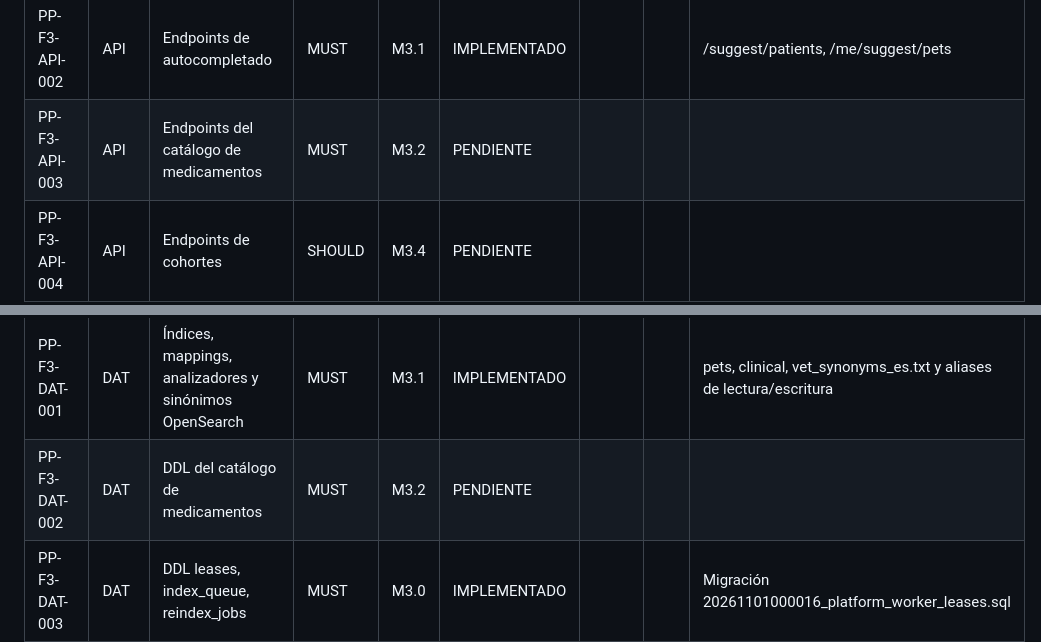
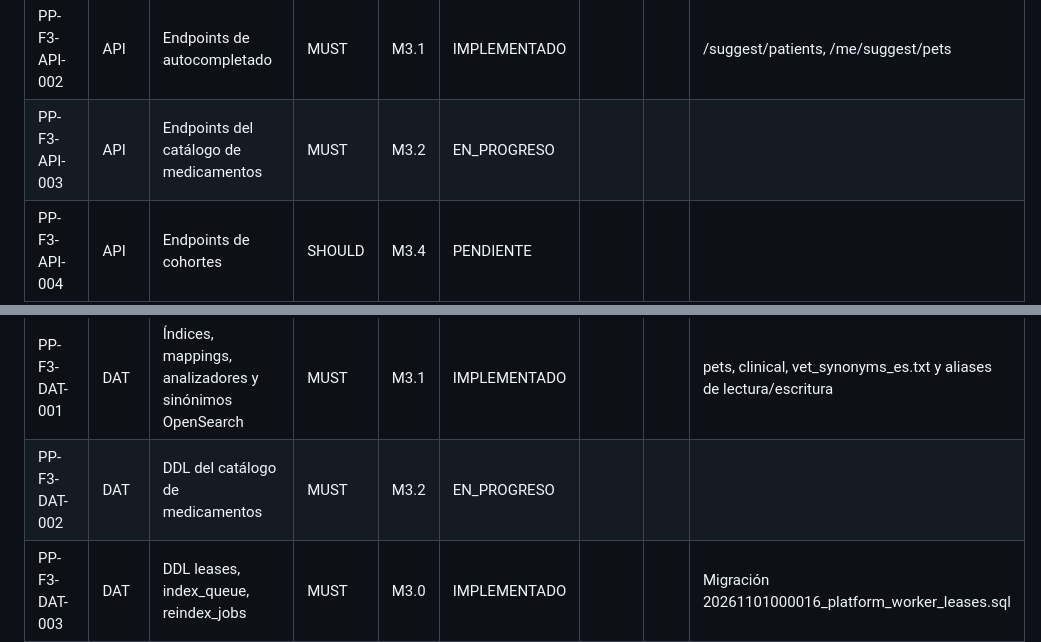
Before and after one commit to edcastanohunter/PetPassport, a Markdown page: docs/tracking/phase-3.md, 2 parts joined by grey strips. GitHub-like rendering.

```diff
--- a/docs/tracking/phase-3.md
+++ b/docs/tracking/phase-3.md
@@ -60,7 +60,7 @@
 | PP-F3-ARQ-016 | ARQ | CDN para estáticos y media | MUST | M3.3 | PENDIENTE | | | |
 | PP-F3-API-001 | API | Endpoints de búsqueda | MUST | M3.1 | IMPLEMENTADO | | | /search/patients, /search/clinical, /me/search |
 | PP-F3-API-002 | API | Endpoints de autocompletado | MUST | M3.1 | IMPLEMENTADO | | | /suggest/patients, /me/suggest/pets |
-| PP-F3-API-003 | API | Endpoints del catálogo de medicamentos | MUST | M3.2 | PENDIENTE | | | |
+| PP-F3-API-003 | API | Endpoints del catálogo de medicamentos | MUST | M3.2 | EN_PROGRESO | | | |
 | PP-F3-API-004 | API | Endpoints de cohortes | SHOULD | M3.4 | PENDIENTE | | | |
 | PP-F3-API-005 | API | Endpoints del directorio | SHOULD | M3.4 | PENDIENTE | | | |
 | PP-F3-API-006 | API | Endpoints del panel de plataforma | SHOULD | M3.4 | PENDIENTE | | | |
@@ -70,7 +70,7 @@
 | PP-F3-API-010 | API | Límites y degradación en respuestas | MUST | M3.0 | IMPLEMENTADO | | | Cabeceras RateLimit-* y Problem JSON RATE_LIMITED |
 | PP-F3-API-011 | API | Catálogo de errores F3 | MUST | M3.1 | IMPLEMENTADO | | | SEARCH_UNAVAILABLE, SEARCH_QUERY_INVALID, ADMIN_REASON_REQUIRED |
 | PP-F3-DAT-001 | DAT | Índices, mappings, analizadores y sinónimos OpenSearch | MUST | M3.1 | IMPLEMENTADO | | | pets, clinical, vet_synonyms_es.txt y aliases de lectura/escritura |
-| PP-F3-DAT-002 | DAT | DDL del catálogo de medicamentos | MUST | M3.2 | PENDIENTE | | | |
+| PP-F3-DAT-002 | DAT | DDL del catálogo de medicamentos | MUST | M3.2 | EN_PROGRESO | | | |
 | PP-F3-DAT-003 | DAT | DDL leases, index_queue, reindex_jobs | MUST | M3.0 | IMPLEMENTADO | | | Migración 20261101000016_platform_worker_leases.sql |
 | PP-F3-DAT-004 | DAT | Esquema de claves Redis | MUST | M3.0 | IMPLEMENTADO | | | DB 0 (cache, ratelimit), DB 1 (asynq) con prefijos |
 | PP-F3-DAT-005 | DAT | DDL pacientes provisionales, claims, aliases | SHOULD | M3.4 | PENDIENTE | | | |
```
Also changed, not shown: other parts of docs/tracking/phase-3.md (+6 -6 lines).
